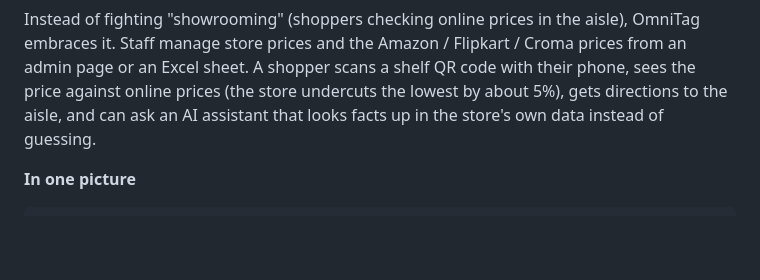
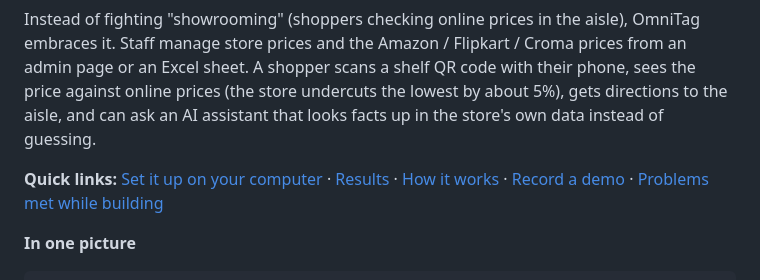
Before and after one commit to Sarup-A-K/ShopMart, a Markdown page: README.md, the part around the change. Rendered like a GitHub page; blank space fills up the shorter version.

Commit message:
docs: quick links to the setup guide at the top of the README

```diff
--- a/README.md
+++ b/README.md
@@ -3,6 +3,8 @@
 ShopMart (code name OmniTag) turns static paper price tags in a store into QR-linked product pages with online price comparison, in-store directions and a **locally hosted Generative AI shopping assistant** (Llama 3.2 through Ollama). Nothing leaves the store's own machine.
 
 Instead of fighting "showrooming" (shoppers checking online prices in the aisle), OmniTag embraces it. Staff manage store prices and the Amazon / Flipkart / Croma prices from an admin page or an Excel sheet. A shopper scans a shelf QR code with their phone, sees the price against online prices (the store undercuts the lowest by about 5%), gets directions to the aisle, and can ask an AI assistant that looks facts up in the store's own data instead of guessing.
+
+**Quick links:** [Set it up on your computer](docs/SETUP.md) · [Results](#-results) · [How it works](docs/HOW_IT_WORKS.md) · [Record a demo](docs/DEMO_GUIDE.md) · [Problems met while building](docs/FINDINGS.md)
 
 **In one picture**
 
```
